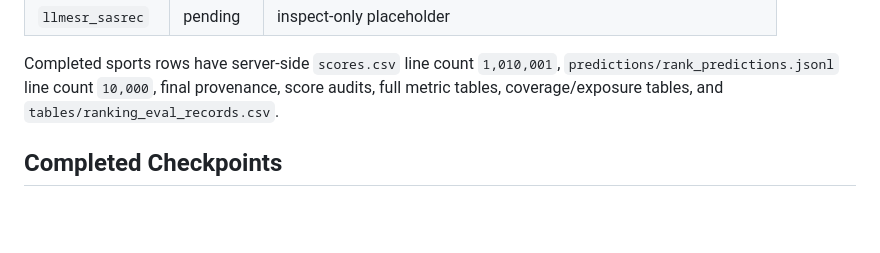
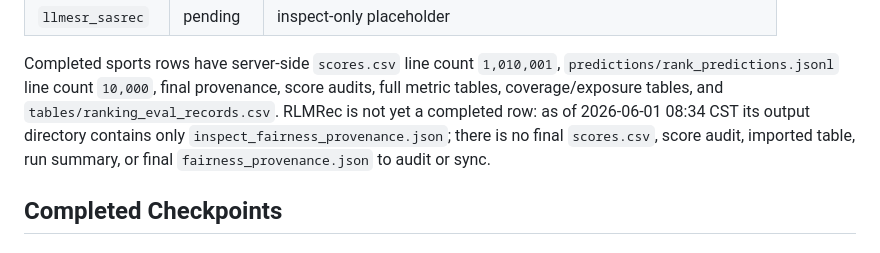
Before and after one commit to appleweiping/Pony-Rec, a Markdown page: docs/active_todo_pony_uncertainty.md, the part around one of its changes. Rendered like a GitHub page; blank space fills up the shorter version.

```diff
--- a/docs/active_todo_pony_uncertainty.md
+++ b/docs/active_todo_pony_uncertainty.md
@@ -72,6 +72,10 @@ Completed sports rows have server-side `scores.csv` line count `1,010,001`,
 `predictions/rank_predictions.jsonl` line count `10,000`, final provenance,
 score audits, full metric tables, coverage/exposure tables, and
 `tables/ranking_eval_records.csv`.
+RLMRec is not yet a completed row: as of 2026-06-01 08:34 CST its output
+directory contains only `inspect_fairness_provenance.json`; there is no final
+`scores.csv`, score audit, imported table, run summary, or final
+`fairness_provenance.json` to audit or sync.
 
 ## Completed Checkpoints
 
```
Also changed, not shown: other parts of docs/active_todo_pony_uncertainty.md (+4 -4 lines), docs/milestones/README.md (+7 -0 lines), docs/paper_claims_and_status.md (+5 -1 lines).
